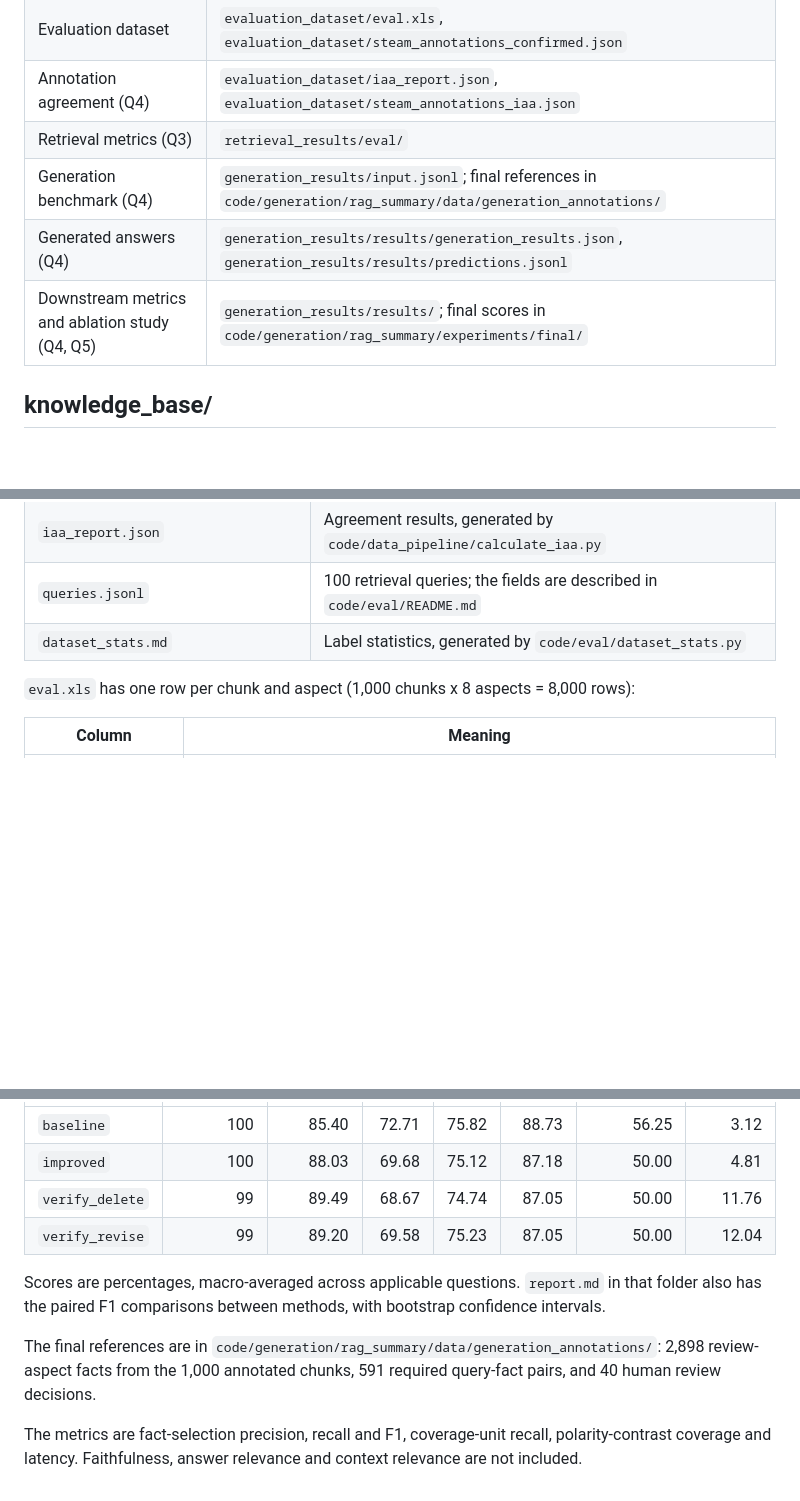
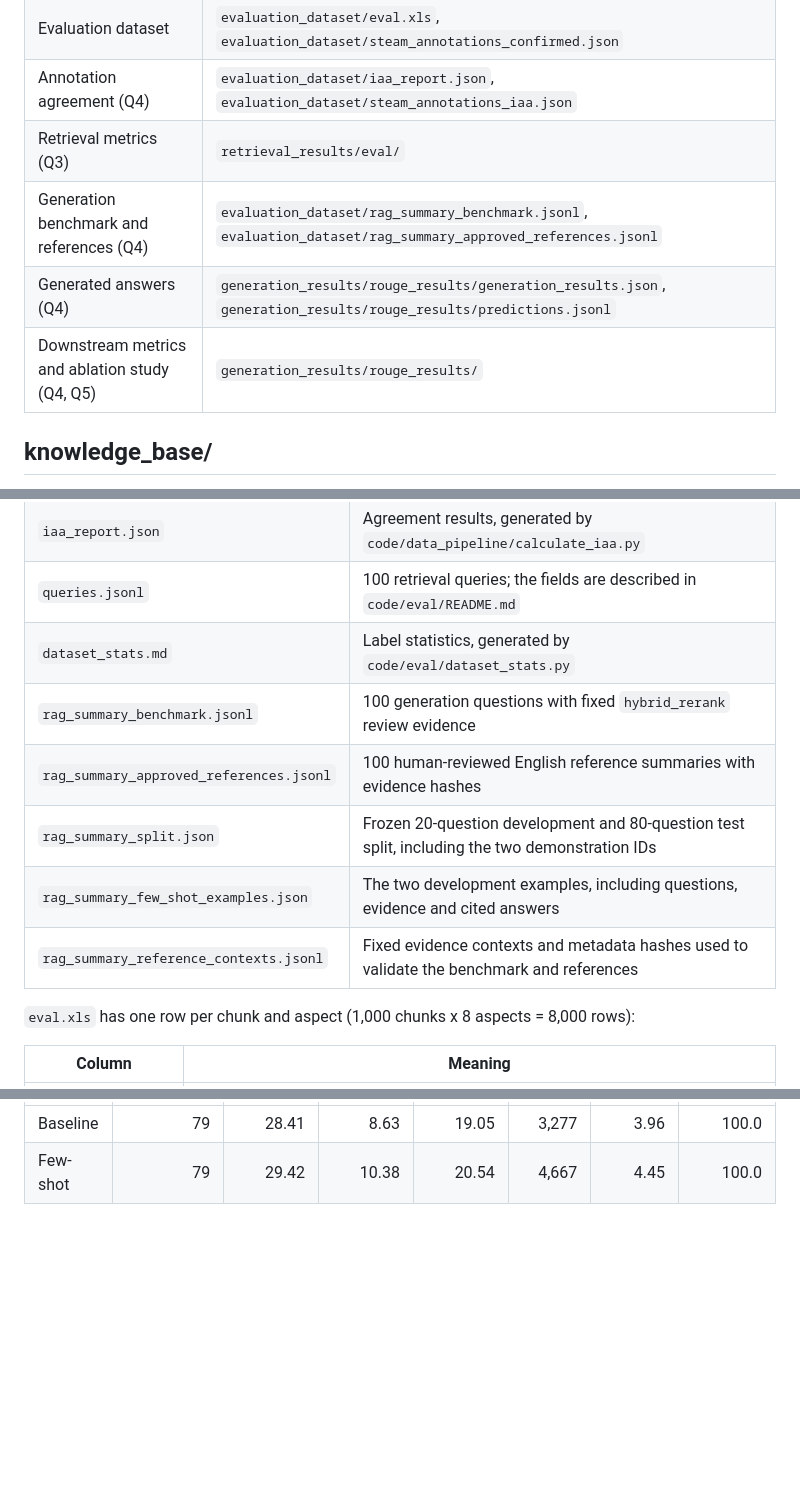
Before and after one commit to GSrihariS/RAG_ASPA_Game_Retrieval, a Markdown page: data/README.md, 3 parts joined by grey strips. Rendered like a GitHub page; blank space fills up the shorter version.

```diff
--- a/data/README.md
+++ b/data/README.md
@@ -11,9 +11,9 @@ through `code/paths.py`.
 | Evaluation dataset | `evaluation_dataset/eval.xls`, `evaluation_dataset/steam_annotations_confirmed.json` |
 | Annotation agreement (Q4) | `evaluation_dataset/iaa_report.json`, `evaluation_dataset/steam_annotations_iaa.json` |
 | Retrieval metrics (Q3) | `retrieval_results/eval/` |
-| Generation benchmark (Q4) | `generation_results/input.jsonl`; final references in `code/generation/rag_summary/data/generation_annotations/` |
-| Generated answers (Q4) | `generation_results/results/generation_results.json`, `generation_results/results/predictions.jsonl` |
-| Downstream metrics and ablation study (Q4, Q5) | `generation_results/results/`; final scores in `code/generation/rag_summary/experiments/final/` |
+| Generation benchmark and references (Q4) | `evaluation_dataset/rag_summary_benchmark.jsonl`, `evaluation_dataset/rag_summary_approved_references.jsonl` |
+| Generated answers (Q4) | `generation_results/rouge_results/generation_results.json`, `generation_results/rouge_results/predictions.jsonl` |
+| Downstream metrics and ablation study (Q4, Q5) | `generation_results/rouge_results/` |
 
 ## knowledge_base/
 
@@ -42,6 +42,11 @@ The two chunk counts differ because 9 chunks have empty text, and the index buil
 | `iaa_report.json` | Agreement results, generated by `code/data_pipeline/calculate_iaa.py` |
 | `queries.jsonl` | 100 retrieval queries; the fields are described in `code/eval/README.md` |
 | `dataset_stats.md` | Label statistics, generated by `code/eval/dataset_stats.py` |
+| `rag_summary_benchmark.jsonl` | 100 generation questions with fixed `hybrid_rerank` review evidence |
+| `rag_summary_approved_references.jsonl` | 100 human-reviewed English reference summaries with evidence hashes |
+| `rag_summary_split.json` | Frozen 20-question development and 80-question test split, including the two demonstration IDs |
+| `rag_summary_few_shot_examples.json` | The two development examples, including questions, evidence and cited answers |
+| `rag_summary_reference_contexts.jsonl` | Fixed evidence contexts and metadata hashes used to validate the benchmark and references |
 
 `eval.xls` has one row per chunk and aspect (1,000 chunks x 8 aspects = 8,000 rows):
 
@@ -92,14 +126,3 @@ final references (`human_review_v1`), so its numbers differ. Use those as the fi
 |---|---:|---:|---:|---:|---:|---:|---:|
-| `baseline` | 100 | 85.40 | 72.71 | 75.82 | 88.73 | 56.25 | 3.12 |
-| `improved` | 100 | 88.03 | 69.68 | 75.12 | 87.18 | 50.00 | 4.81 |
-| `verify_delete` | 99 | 89.49 | 68.67 | 74.74 | 87.05 | 50.00 | 11.76 |
-| `verify_revise` | 99 | 89.20 | 69.58 | 75.23 | 87.05 | 50.00 | 12.04 |
-
-Scores are percentages, macro-averaged across applicable questions. `report.md` in that folder also has the
-paired F1 comparisons between methods, with bootstrap confidence intervals.
-
-The final references are in `code/generation/rag_summary/data/generation_annotations/`: 2,898 review-aspect facts
-from the 1,000 annotated chunks, 591 required query-fact pairs, and 40 human review decisions.
-
-The metrics are fact-selection precision, recall and F1, coverage-unit recall, polarity-contrast coverage
-and latency. Faithfulness, answer relevance and context relevance are not included.
+| Baseline | 79 | 28.41 | 8.63 | 19.05 | 3,277 | 3.96 | 100.0 |
+| Few-shot | 79 | 29.42 | 10.38 | 20.54 | 4,667 | 4.45 | 100.0 |
```
Also changed, not shown: other parts of data/README.md (+45 -16 lines).
